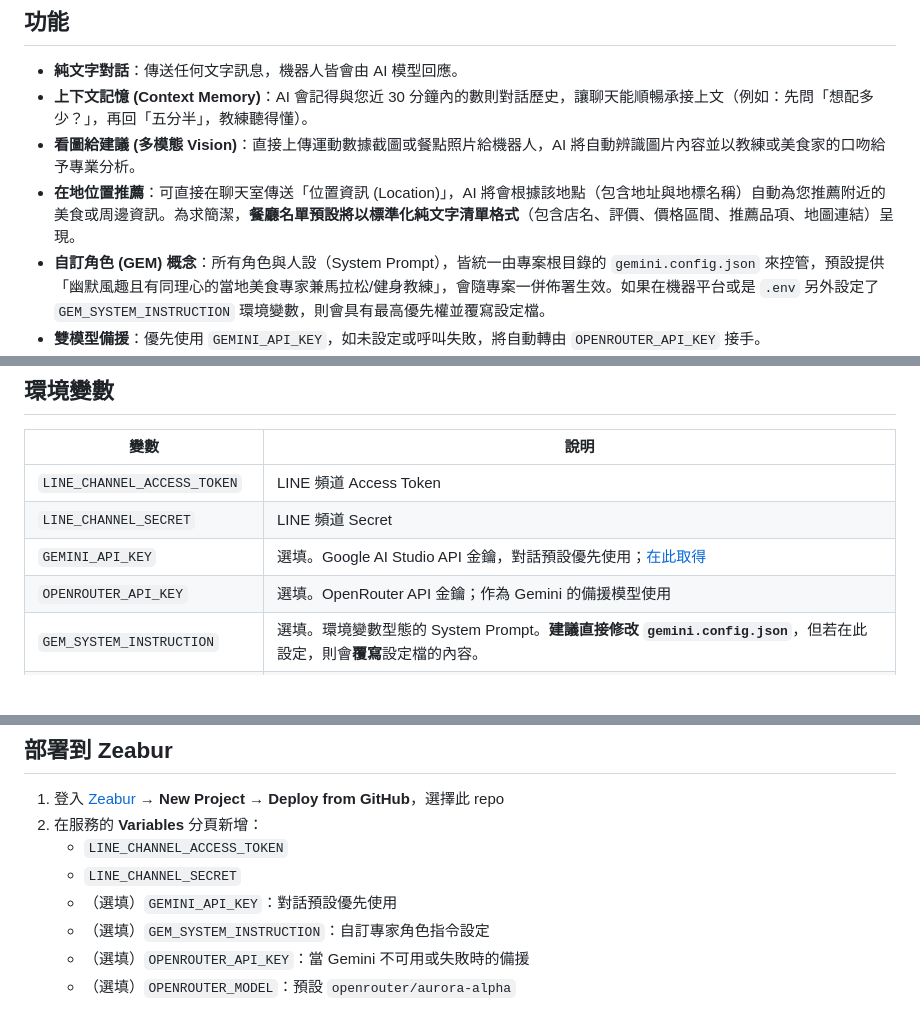
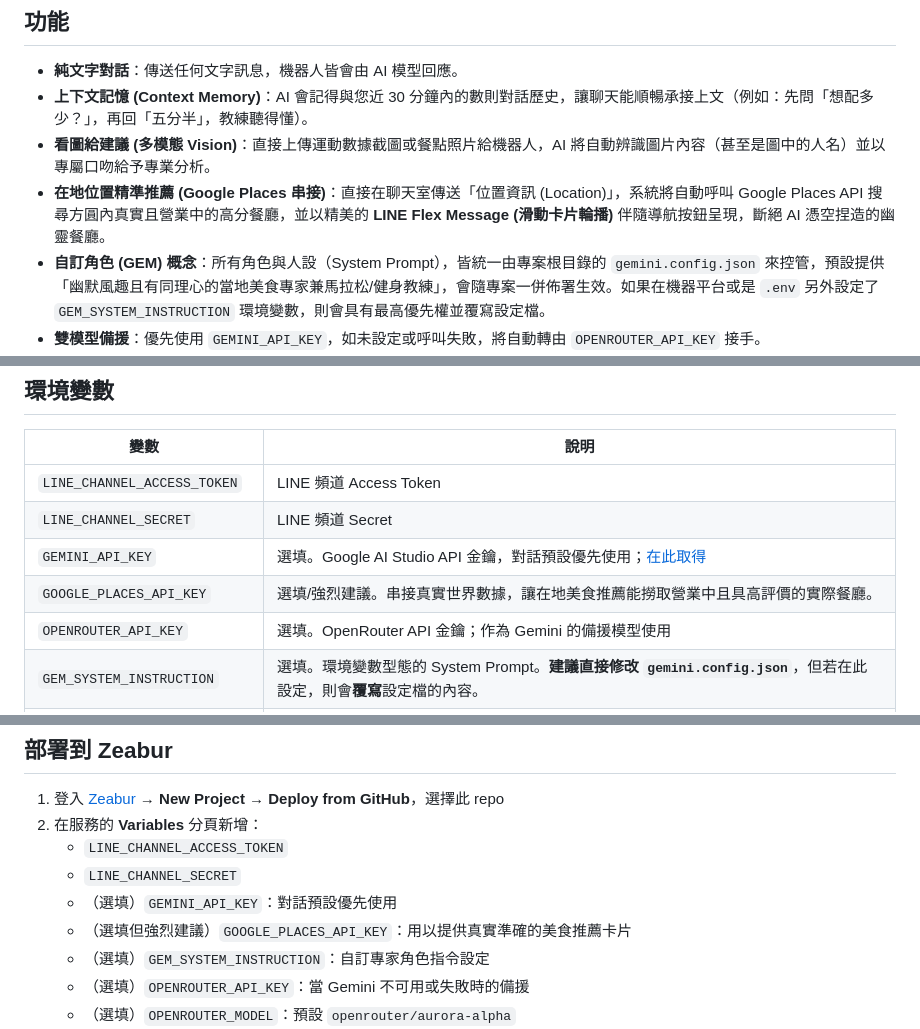
Before and after one commit to npitt/line-food-bot, a Markdown page: README.md, 3 parts joined by grey strips. GitHub-like rendering; blank space fills up the shorter version.

Commit message:
docs: 更新 README 以反映 Phase 3 Google Places API 功能與設定

```diff
--- a/README.md
+++ b/README.md
@@ -6,8 +6,8 @@
 
 - **純文字對話**：傳送任何文字訊息，機器人皆會由 AI 模型回應。
 - **上下文記憶 (Context Memory)**：AI 會記得與您近 30 分鐘內的數則對話歷史，讓聊天能順暢承接上文（例如：先問「想配多少？」，再回「五分半」，教練聽得懂）。
-- **看圖給建議 (多模態 Vision)**：直接上傳運動數據截圖或餐點照片給機器人，AI 將自動辨識圖片內容並以教練或美食家的口吻給予專業分析。
-- **在地位置推薦**：可直接在聊天室傳送「位置資訊 (Location)」，AI 將會根據該地點（包含地址與地標名稱）自動為您推薦附近的美食或周邊資訊。為求簡潔，**餐廳名單預設將以標準化純文字清單格式**（包含店名、評價、價格區間、推薦品項、地圖連結）呈現。
+- **看圖給建議 (多模態 Vision)**：直接上傳運動數據截圖或餐點照片給機器人，AI 將自動辨識圖片內容（甚至是圖中的人名）並以專屬口吻給予專業分析。
+- **在地位置精準推薦 (Google Places 串接)**：直接在聊天室傳送「位置資訊 (Location)」，系統將自動呼叫 Google Places API 搜尋方圓內真實且營業中的高分餐廳，並以精美的 **LINE Flex Message (滑動卡片輪播)** 伴隨導航按鈕呈現，斷絕 AI 憑空捏造的幽靈餐廳。
 - **自訂角色 (GEM) 概念**：所有角色與人設（System Prompt），皆統一由專案根目錄的 `gemini.config.json` 來控管，預設提供「幽默風趣且有同理心的當地美食專家兼馬拉松/健身教練」，會隨專案一併佈署生效。如果在機器平台或是 `.env` 另外設定了 `GEM_SYSTEM_INSTRUCTION` 環境變數，則會具有最高優先權並覆寫設定檔。
 - **雙模型備援**：優先使用 `GEMINI_API_KEY`，如未設定或呼叫失敗，將自動轉由 `OPENROUTER_API_KEY` 接手。
 - **強健的非同步架構 (Best Practice)**：因應 LLM 思考時間較長，實作了防重複金鑰 (`x-line-retry-key`) 以避免 LINE Webhook 逾時重發；並具備「發後不理 (fire-and-forget)」的背景處理機制。
@@ -21,6 +21,7 @@
 | `LINE_CHANNEL_ACCESS_TOKEN`  | LINE 頻道 Access Token                                                                                                    |
 | `LINE_CHANNEL_SECRET`        | LINE 頻道 Secret                                                                                                          |
 | `GEMINI_API_KEY`             | 選填。Google AI Studio API 金鑰，對話預設優先使用；[在此取得](https://aistudio.google.com/app/apikey)                     |
+| `GOOGLE_PLACES_API_KEY`      | 選填/強烈建議。串接真實世界數據，讓在地美食推薦能撈取營業中且具高評價的實際餐廳。 |
 | `OPENROUTER_API_KEY`         | 選填。OpenRouter API 金鑰；作為 Gemini 的備援模型使用                                                                     |
 | `GEM_SYSTEM_INSTRUCTION`     | 選填。環境變數型態的 System Prompt。**建議直接修改 `gemini.config.json`**，但若在此設定，則會**覆寫**設定檔的內容。       |
 | `OPENROUTER_MODEL`           | 選填。OpenRouter 主模型，預設 `openrouter/aurora-alpha`                                                                   |
@@ -79,6 +80,7 @@ git push -u origin main
    - `LINE_CHANNEL_ACCESS_TOKEN`
    - `LINE_CHANNEL_SECRET`
    - （選填）`GEMINI_API_KEY`：對話預設優先使用
+   - （選填但強烈建議）`GOOGLE_PLACES_API_KEY`：用以提供真實準確的美食推薦卡片
    - （選填）`GEM_SYSTEM_INSTRUCTION`：自訂專家角色指令設定
    - （選填）`OPENROUTER_API_KEY`：當 Gemini 不可用或失敗時的備援
    - （選填）`OPENROUTER_MODEL`：預設 `openrouter/aurora-alpha`
```
